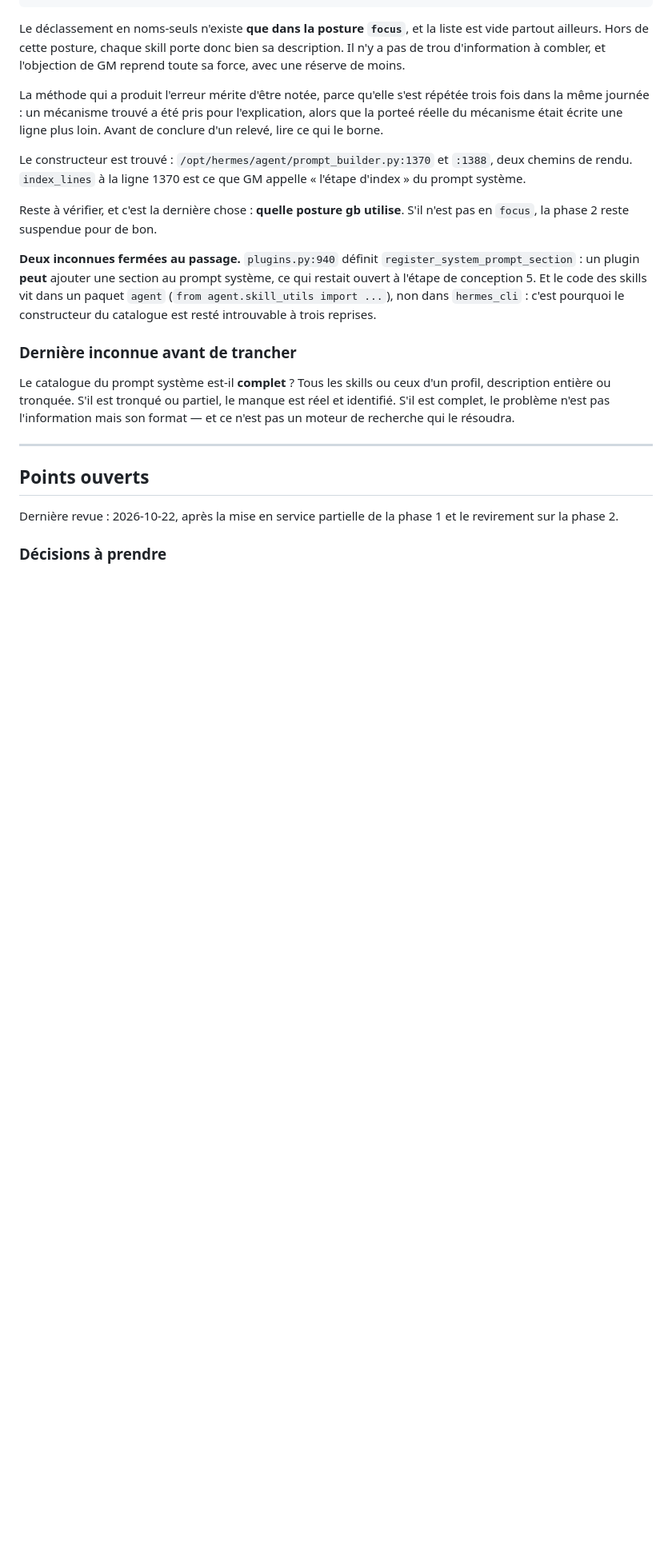
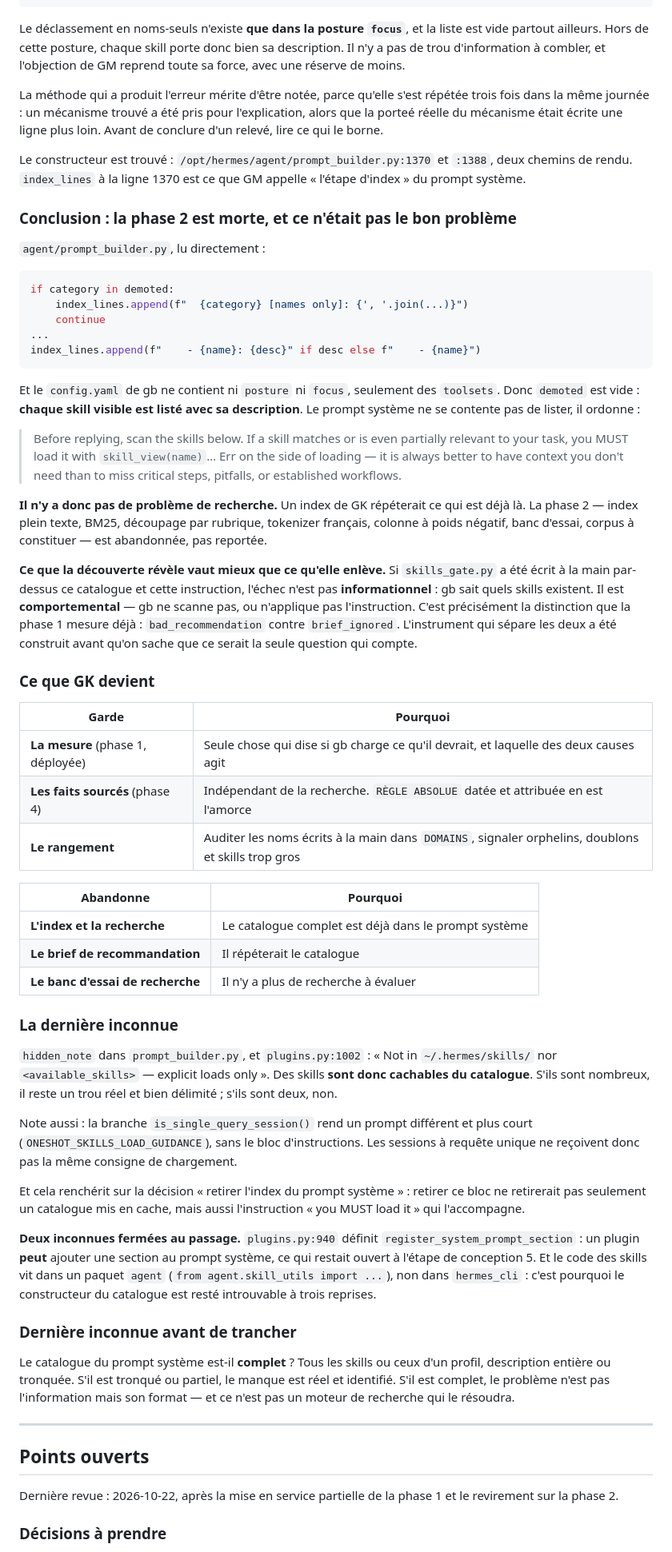
Before and after one commit to N0AH-sve/Hermes-librarian, a Markdown page: docs/architecture.md, the part around the change. Shown at 80% size. GitHub-like rendering; blank space fills up the shorter version.

Commit message:
La phase 2 est abandonnee : il n'y a pas de probleme de recherche
agent/prompt_builder.py, lu directement, rend chaque skill d'une categorie non
declassee sous la forme "    - name: desc". Le config.yaml de gb ne contient ni
posture ni focus, donc "demoted" est vide : chaque skill visible est liste avec
sa description. Et le prompt systeme ne se contente pas de lister, il ordonne
de charger au moindre doute ("you MUST load it", "err on the side of loading").

Un index de GK repeterait donc ce qui est deja la. La phase 2 -- index plein
texte, BM25, decoupage par rubrique, tokenizer francais, colonne a poids
negatif, banc d'essai et corpus a constituer -- est abandonnee, pas reportee.

Ce que la decouverte revele vaut mieux que ce qu'elle enleve : si
skills_gate.py a ete ecrit a la main par-dessus ce catalogue et cette
instruction, l'echec n'est pas informationnel mais comportemental. C'est
exactement la distinction que la phase 1 mesure deja, bad_recommendation contre
brief_ignored. L'instrument a ete construit avant qu'on sache que ce serait la
seule question qui compte.

Le document dit maintenant ce que GK garde (la mesure, les faits sourcés, le
rangement) et ce qu'il abandonne (l'index, le brief de recommandation, le banc
de recherche).

Deux observations annexes consignees : la branche is_single_query_session rend
un prompt plus court sans le bloc d'instructions, donc les sessions a requete
unique ne recoivent pas la meme consigne ; et retirer l'index du prompt
systeme, envisage par GM, retirerait aussi cette consigne, pas seulement un
catalogue mis en cache.

Reste une inconnue : hidden_note, et les skills que le catalogue peut cacher.

Co-Authored-By: Claude Opus 5 <noreply@anthropic.com>
Claude-Session: https://claude.ai/code/session_01CbXfyyj82fLacSpRTiCoav

````diff
--- a/docs/architecture.md
+++ b/docs/architecture.md
@@ -1689,8 +1689,68 @@ Le constructeur est trouvé : `/opt/hermes/agent/prompt_builder.py:1370` et
 `:1388`, deux chemins de rendu. `index_lines` à la ligne 1370 est ce que GM
 appelle « l'étape d'index » du prompt système.
 
-Reste à vérifier, et c'est la dernière chose : **quelle posture gb utilise**. S'il
-n'est pas en `focus`, la phase 2 reste suspendue pour de bon.
+### Conclusion : la phase 2 est morte, et ce n'était pas le bon problème
+
+`agent/prompt_builder.py`, lu directement :
+
+```python
+if category in demoted:
+    index_lines.append(f"  {category} [names only]: {', '.join(...)}")
+    continue
+...
+index_lines.append(f"    - {name}: {desc}" if desc else f"    - {name}")
+```
+
+Et le `config.yaml` de gb ne contient ni `posture` ni `focus`, seulement des
+`toolsets`. Donc `demoted` est vide : **chaque skill visible est listé avec sa
+description**. Le prompt système ne se contente pas de lister, il ordonne :
+
+> Before replying, scan the skills below. If a skill matches or is even
+> partially relevant to your task, you MUST load it with `skill_view(name)`…
+> Err on the side of loading — it is always better to have context you don't
+> need than to miss critical steps, pitfalls, or established workflows.
+
+**Il n'y a donc pas de problème de recherche.** Un index de GK répéterait ce qui
+est déjà là. La phase 2 — index plein texte, BM25, découpage par rubrique,
+tokenizer français, colonne à poids négatif, banc d'essai, corpus à constituer
+— est abandonnée, pas reportée.
+
+**Ce que la découverte révèle vaut mieux que ce qu'elle enlève.** Si
+`skills_gate.py` a été écrit à la main par-dessus ce catalogue et cette
+instruction, l'échec n'est pas **informationnel** : gb sait quels skills
+existent. Il est **comportemental** — gb ne scanne pas, ou n'applique pas
+l'instruction. C'est précisément la distinction que la phase 1 mesure déjà :
+`bad_recommendation` contre `brief_ignored`. L'instrument qui sépare les deux a
+été construit avant qu'on sache que ce serait la seule question qui compte.
+
+### Ce que GK devient
+
+| Garde | Pourquoi |
+|---|---|
+| **La mesure** (phase 1, déployée) | Seule chose qui dise si gb charge ce qu'il devrait, et laquelle des deux causes agit |
+| **Les faits sourcés** (phase 4) | Indépendant de la recherche. `RÈGLE ABSOLUE` datée et attribuée en est l'amorce |
+| **Le rangement** | Auditer les noms écrits à la main dans `DOMAINS`, signaler orphelins, doublons et skills trop gros |
+
+| Abandonne | Pourquoi |
+|---|---|
+| **L'index et la recherche** | Le catalogue complet est déjà dans le prompt système |
+| **Le brief de recommandation** | Il répéterait le catalogue |
+| **Le banc d'essai de recherche** | Il n'y a plus de recherche à évaluer |
+
+### La dernière inconnue
+
+`hidden_note` dans `prompt_builder.py`, et `plugins.py:1002` : « Not in
+`~/.hermes/skills/` nor `<available_skills>` — explicit loads only ». Des skills
+**sont donc cachables du catalogue**. S'ils sont nombreux, il reste un trou
+réel et bien délimité ; s'ils sont deux, non.
+
+Note aussi : la branche `is_single_query_session()` rend un prompt différent et
+plus court (`ONESHOT_SKILLS_LOAD_GUIDANCE`), sans le bloc d'instructions. Les
+sessions à requête unique ne reçoivent donc pas la même consigne de chargement.
+
+Et cela renchérit sur la décision « retirer l'index du prompt système » :
+retirer ce bloc ne retirerait pas seulement un catalogue mis en cache, mais
+aussi l'instruction « you MUST load it » qui l'accompagne.
 
 **Deux inconnues fermées au passage.** `plugins.py:940` définit
 `register_system_prompt_section` : un plugin **peut** ajouter une section au
````
